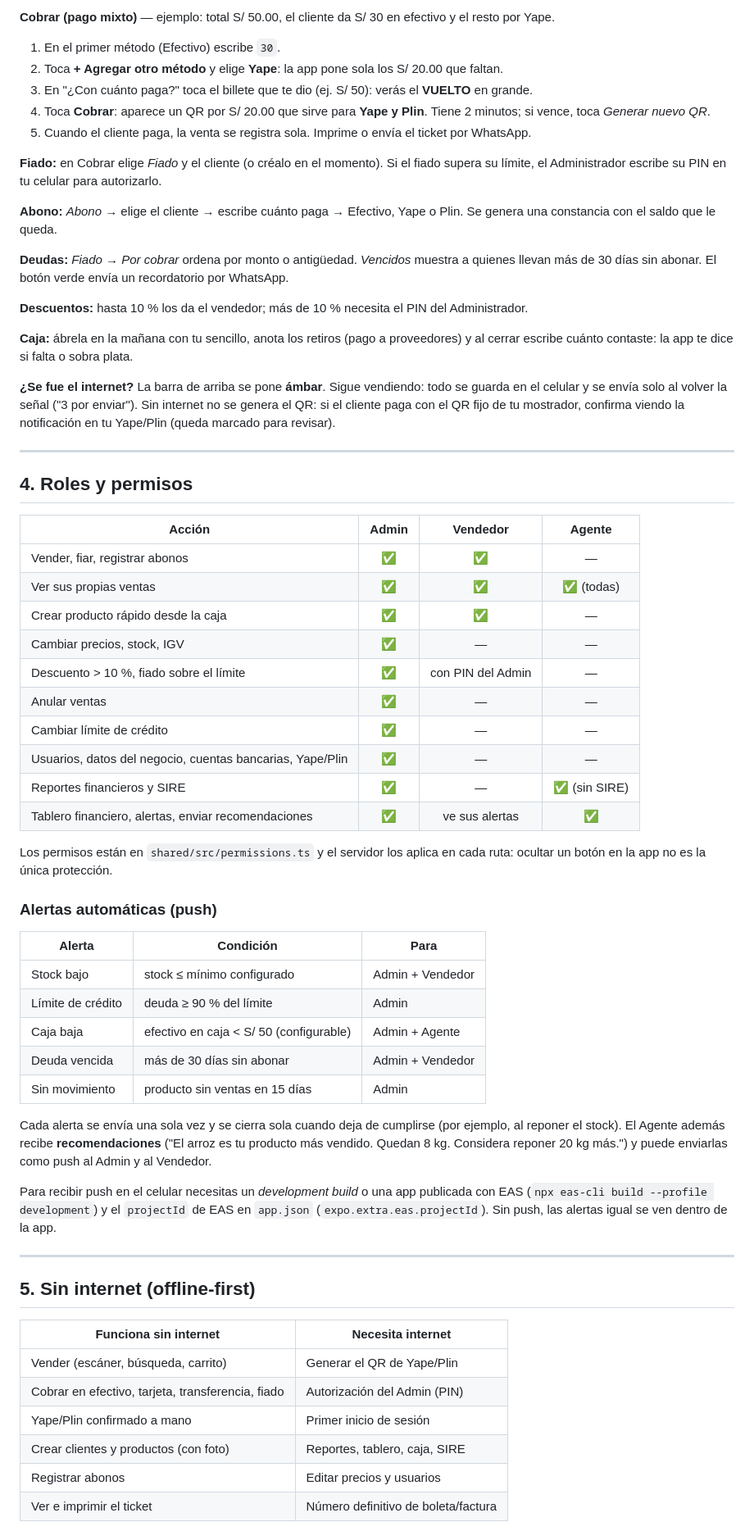
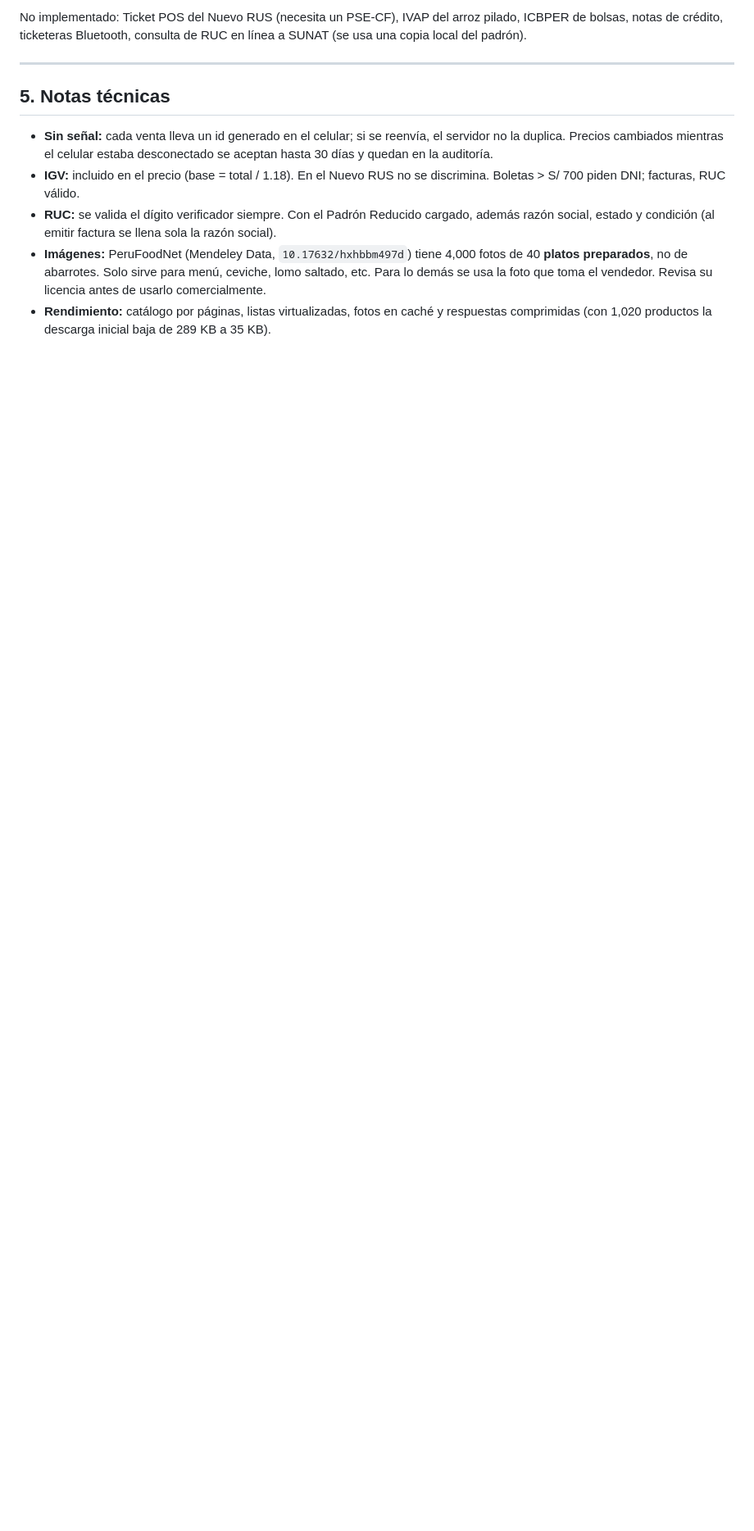
Before and after one commit to lenosito159-bit/Visible-Digital, a Markdown page: perupos/README.md, the part around one of its changes. Shown at 82% size. GitHub-like rendering; blank space fills up the shorter version.

```diff
--- a/perupos/README.md
+++ b/perupos/README.md
@@ -131,80 +184,22 @@ PIN en el teclado grande.
 
-**Cobrar (pago mixto)** — ejemplo: total S/ 50.00, el cliente da S/ 30 en efectivo y el resto por Yape.
-1. En el primer método (Efectivo) escribe `30`.
-2. Toca **+ Agregar otro método** y elige **Yape**: la app pone sola los S/ 20.00 que faltan.
-3. En "¿Con cuánto paga?" toca el billete que te dio (ej. S/ 50): verás el **VUELTO** en grande.
-4. Toca **Cobrar**: aparece un QR por S/ 20.00 que sirve para **Yape y Plin**. Tiene 2
-   minutos; si vence, toca *Generar nuevo QR*.
-5. Cuando el cliente paga, la venta se registra sola. Imprime o envía el ticket por WhatsApp.
-
-**Fiado:** en Cobrar elige *Fiado* y el cliente (o créalo en el momento). Si el fiado supera
-su límite, el Administrador escribe su PIN en tu celular para autorizarlo.
-
-**Abono:** *Abono* → elige el cliente → escribe cuánto paga → Efectivo, Yape o Plin. Se
-genera una constancia con el saldo que le queda.
-
-**Deudas:** *Fiado → Por cobrar* ordena por monto o antigüedad. *Vencidos* muestra a
-quienes llevan más de 30 días sin abonar. El botón verde envía un recordatorio por WhatsApp.
-
-**Descuentos:** hasta 10 % los da el vendedor; más de 10 % necesita el PIN del Administrador.
-
-**Caja:** ábrela en la mañana con tu sencillo, anota los retiros (pago a proveedores) y al
-cerrar escribe cuánto contaste: la app te dice si falta o sobra plata.
-
-**¿Se fue el internet?** La barra de arriba se pone **ámbar**. Sigue vendiendo: todo se
-guarda en el celular y se envía solo al volver la señal ("3 por enviar"). Sin internet
-no se genera el QR: si el cliente paga con el QR fijo de tu mostrador, confirma viendo
-la notificación en tu Yape/Plin (queda marcado para revisar).
+No implementado: Ticket POS del Nuevo RUS (necesita un PSE-CF), IVAP del arroz pilado,
+ICBPER de bolsas, notas de crédito, ticketeras Bluetooth, consulta de RUC en línea a SUNAT
+(se usa una copia local del padrón).
 
 ---
 
-## 4. Roles y permisos
+## 5. Notas técnicas
 
-| Acción | Admin | Vendedor | Agente |
-| --- | :-: | :-: | :-: |
-| Vender, fiar, registrar abonos | ✅ | ✅ | — |
-| Ver sus propias ventas | ✅ | ✅ | ✅ (todas) |
-| Crear producto rápido desde la caja | ✅ | ✅ | — |
-| Cambiar precios, stock, IGV | ✅ | — | — |
-| Descuento > 10 %, fiado sobre el límite | ✅ | con PIN del Admin | — |
-| Anular ventas | ✅ | — | — |
-| Cambiar límite de crédito | ✅ | — | — |
-| Usuarios, datos del negocio, cuentas bancarias, Yape/Plin | ✅ | — | — |
-| Reportes financieros y SIRE | ✅ | — | ✅ (sin SIRE) |
-| Tablero financiero, alertas, enviar recomendaciones | ✅ | ve sus alertas | ✅ |
+- **Sin señal:** cada venta lleva un id generado en el celular; si se reenvía, el servidor no
+  la duplica. Precios cambiados mientras el celular estaba desconectado se aceptan hasta 30 días
+  y quedan en la auditoría.
+- **IGV:** incluido en el precio (base = total / 1.18). En el Nuevo RUS no se discrimina.
+  Boletas > S/ 700 piden DNI; facturas, RUC válido.
+- **RUC:** se valida el dígito verificador siempre. Con el Padrón Reducido cargado, además
+  razón social, estado y condición (al emitir factura se llena sola la razón social).
+- **Imágenes:** PeruFoodNet (Mendeley Data, `10.17632/hxhbbm497d`) tiene 4,000 fotos de 40
+  **platos preparados**, no de abarrotes. Solo sirve para menú, ceviche, lomo saltado, etc.
+  Para lo demás se usa la foto que toma el vendedor. Revisa su licencia antes de usarlo comercialmente.
+- **Rendimiento:** catálogo por páginas, listas virtualizadas, fotos en caché y respuestas
+  comprimidas (con 1,020 productos la descarga inicial baja de 289 KB a 35 KB).
 
-Los permisos están en `shared/src/permissions.ts` y el servidor los aplica en cada ruta:
-ocultar un botón en la app no es la única protección.
-
-### Alertas automáticas (push)
-
-| Alerta | Condición | Para |
-| --- | --- | --- |
-| Stock bajo | stock ≤ mínimo configurado | Admin + Vendedor |
-| Límite de crédito | deuda ≥ 90 % del límite | Admin |
-| Caja baja | efectivo en caja < S/ 50 (configurable) | Admin + Agente |
-| Deuda vencida | más de 30 días sin abonar | Admin + Vendedor |
-| Sin movimiento | producto sin ventas en 15 días | Admin |
-
-Cada alerta se envía una sola vez y se cierra sola cuando deja de cumplirse (por ejemplo,
-al reponer el stock). El Agente además recibe **recomendaciones** ("El arroz es tu producto
-más vendido. Quedan 8 kg. Considera reponer 20 kg más.") y puede enviarlas como push al
-Admin y al Vendedor.
-
-Para recibir push en el celular necesitas un *development build* o una app publicada con
-EAS (`npx eas-cli build --profile development`) y el `projectId` de EAS en `app.json`
-(`expo.extra.eas.projectId`). Sin push, las alertas igual se ven dentro de la app.
-
----
-
-## 5. Sin internet (offline-first)
-
-| Funciona sin internet | Necesita internet |
-| --- | --- |
-| Vender (escáner, búsqueda, carrito) | Generar el QR de Yape/Plin |
-| Cobrar en efectivo, tarjeta, transferencia, fiado | Autorización del Admin (PIN) |
-| Yape/Plin confirmado a mano | Primer inicio de sesión |
-| Crear clientes y productos (con foto) | Reportes, tablero, caja, SIRE |
-| Registrar abonos | Editar precios y usuarios |
-| Ver e imprimir el ticket | Número definitivo de boleta/factura |
-
```
Also changed, not shown: other parts of perupos/README.md (+133 -135 lines), perupos/CHANGELOG.md (added, +61 -0 lines), perupos/QA.md (+123 -51 lines).
